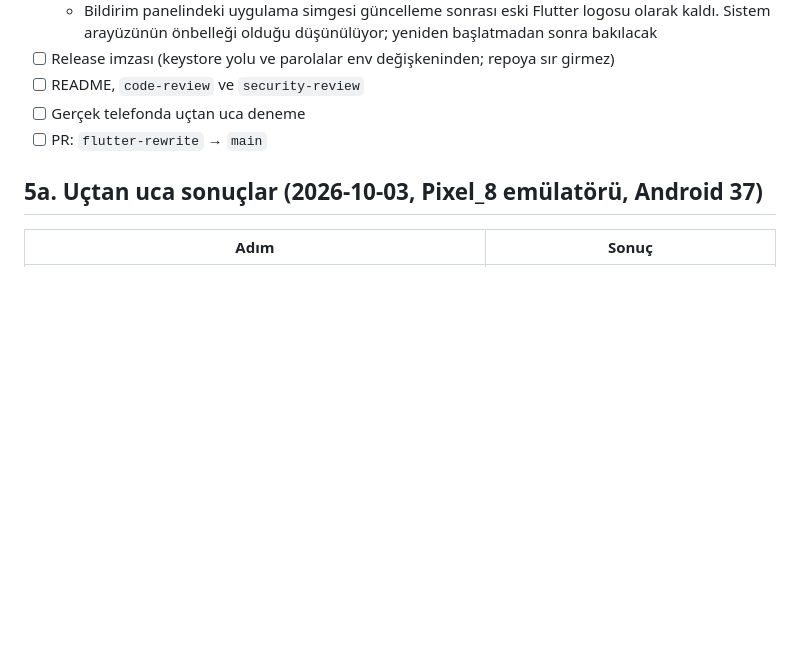
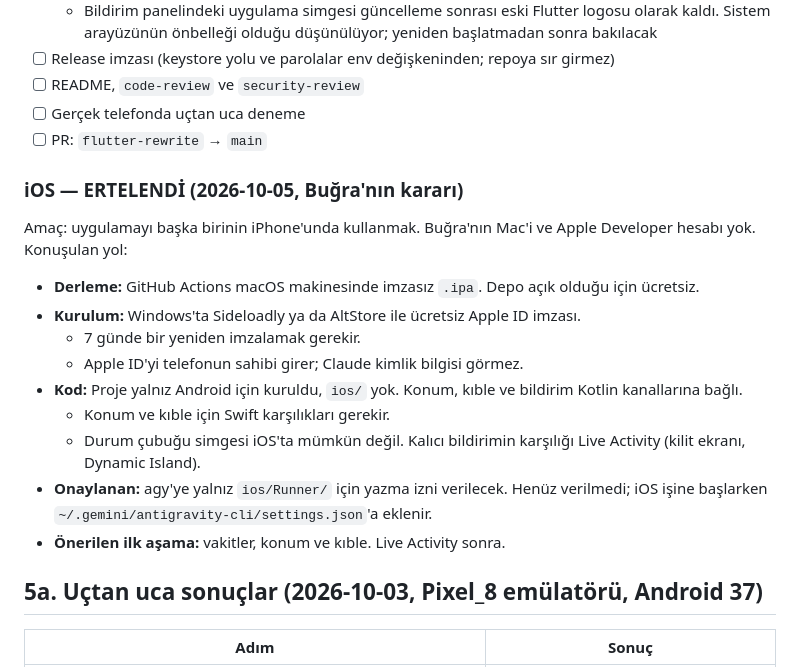
Before and after one commit to sbugrayy/vakit-app, a Markdown page: IMPLEMENTATION_PLAN.md, the part around the change. Rendered like a GitHub page; blank space fills up the shorter version.

Commit message:
docs: iOS seçenekleri ve erteleme kararı

```diff
--- a/IMPLEMENTATION_PLAN.md
+++ b/IMPLEMENTATION_PLAN.md
@@ -176,6 +176,27 @@ tutucu token'ları) yazıldı. Cubit'ler ve durumlar kalıcı; Stitch gelince
 - [ ] Gerçek telefonda uçtan uca deneme
 - [ ] PR: `flutter-rewrite` → `main`
 
+### iOS — ERTELENDİ (2026-10-05, Buğra'nın kararı)
+
+Amaç: uygulamayı başka birinin iPhone'unda kullanmak. Buğra'nın Mac'i ve
+Apple Developer hesabı yok. Konuşulan yol:
+
+- **Derleme:** GitHub Actions macOS makinesinde imzasız `.ipa`. Depo açık
+  olduğu için ücretsiz.
+- **Kurulum:** Windows'ta Sideloadly ya da AltStore ile ücretsiz Apple ID
+  imzası.
+  - 7 günde bir yeniden imzalamak gerekir.
+  - Apple ID'yi telefonun sahibi girer; Claude kimlik bilgisi görmez.
+- **Kod:** Proje yalnız Android için kuruldu, `ios/` yok. Konum, kıble ve
+  bildirim Kotlin kanallarına bağlı.
+  - Konum ve kıble için Swift karşılıkları gerekir.
+  - Durum çubuğu simgesi iOS'ta mümkün değil. Kalıcı bildirimin karşılığı
+    Live Activity (kilit ekranı, Dynamic Island).
+- **Onaylanan:** agy'ye yalnız `ios/Runner/` için yazma izni verilecek. Henüz
+  verilmedi; iOS işine başlarken `~/.gemini/antigravity-cli/settings.json`'a
+  eklenir.
+- **Önerilen ilk aşama:** vakitler, konum ve kıble. Live Activity sonra.
+
 ## 5a. Uçtan uca sonuçlar (2026-10-03, Pixel_8 emülatörü, Android 37)
 
 | Adım | Sonuç |
```
